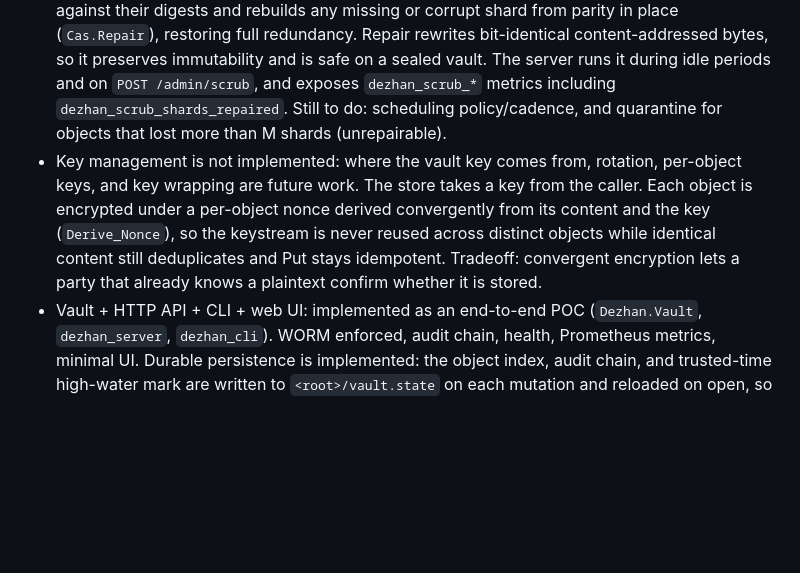
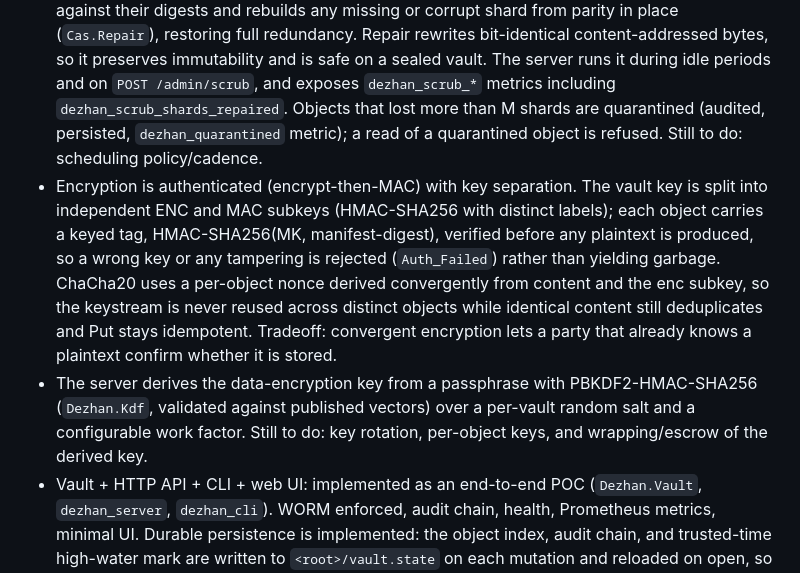
Before and after one commit to obsernetics/dezhan, a Markdown page: docs/NOTES.md, the part around the change. GitHub-like rendering; blank space fills up the shorter version.

```diff
--- a/docs/NOTES.md
+++ b/docs/NOTES.md
@@ -82,15 +82,22 @@ Platform layer (regular Ada, not SPARK-verified to the trusted-core degree):
   rewrites bit-identical content-addressed bytes, so it preserves immutability
   and is safe on a sealed vault. The server runs it during idle periods and on
   `POST /admin/scrub`, and exposes `dezhan_scrub_*` metrics including
-  `dezhan_scrub_shards_repaired`. Still to do: scheduling policy/cadence, and
-  quarantine for objects that lost more than M shards (unrepairable).
-- Key management is not implemented: where the vault key comes from, rotation,
-  per-object keys, and key wrapping are future work. The store takes a key from
-  the caller. Each object is encrypted under a per-object nonce derived
-  convergently from its content and the key (`Derive_Nonce`), so the keystream is
-  never reused across distinct objects while identical content still deduplicates
-  and Put stays idempotent. Tradeoff: convergent encryption lets a party that
-  already knows a plaintext confirm whether it is stored.
+  `dezhan_scrub_shards_repaired`. Objects that lost more than M shards are
+  quarantined (audited, persisted, `dezhan_quarantined` metric); a read of a
+  quarantined object is refused. Still to do: scheduling policy/cadence.
+- Encryption is authenticated (encrypt-then-MAC) with key separation. The vault
+  key is split into independent ENC and MAC subkeys (HMAC-SHA256 with distinct
+  labels); each object carries a keyed tag, HMAC-SHA256(MK, manifest-digest),
+  verified before any plaintext is produced, so a wrong key or any tampering is
+  rejected (`Auth_Failed`) rather than yielding garbage. ChaCha20 uses a
+  per-object nonce derived convergently from content and the enc subkey, so the
+  keystream is never reused across distinct objects while identical content still
+  deduplicates and Put stays idempotent. Tradeoff: convergent encryption lets a
+  party that already knows a plaintext confirm whether it is stored.
+- The server derives the data-encryption key from a passphrase with
+  PBKDF2-HMAC-SHA256 (`Dezhan.Kdf`, validated against published vectors) over a
+  per-vault random salt and a configurable work factor. Still to do: key
+  rotation, per-object keys, and wrapping/escrow of the derived key.
 - Vault + HTTP API + CLI + web UI: implemented as an end-to-end POC
   (`Dezhan.Vault`, `dezhan_server`, `dezhan_cli`). WORM enforced, audit chain,
   health, Prometheus metrics, minimal UI. Durable persistence is implemented:
```
Also changed, not shown: README.md (+10 -4 lines), docs/SPEC.md (+24 -2 lines).
